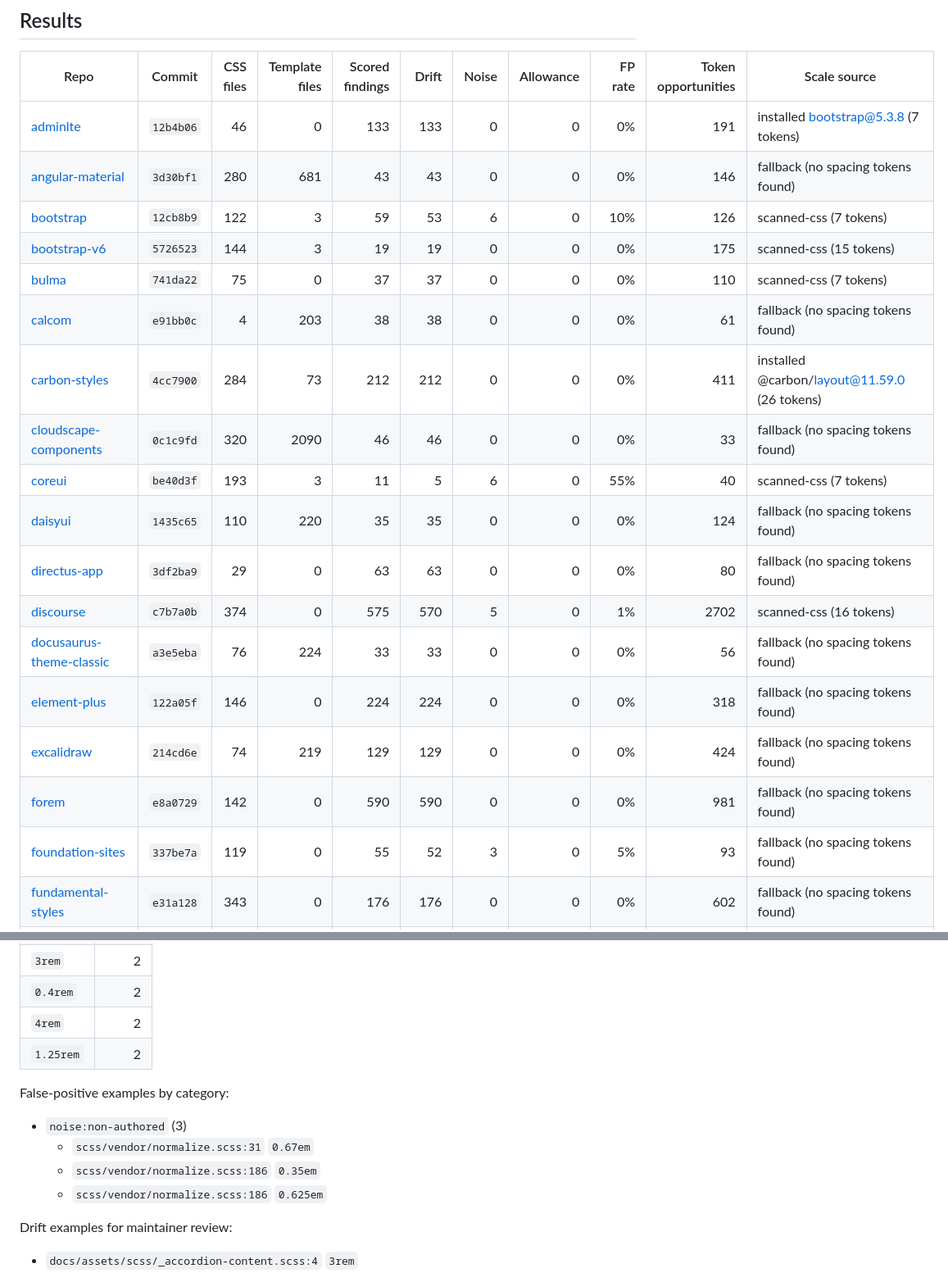
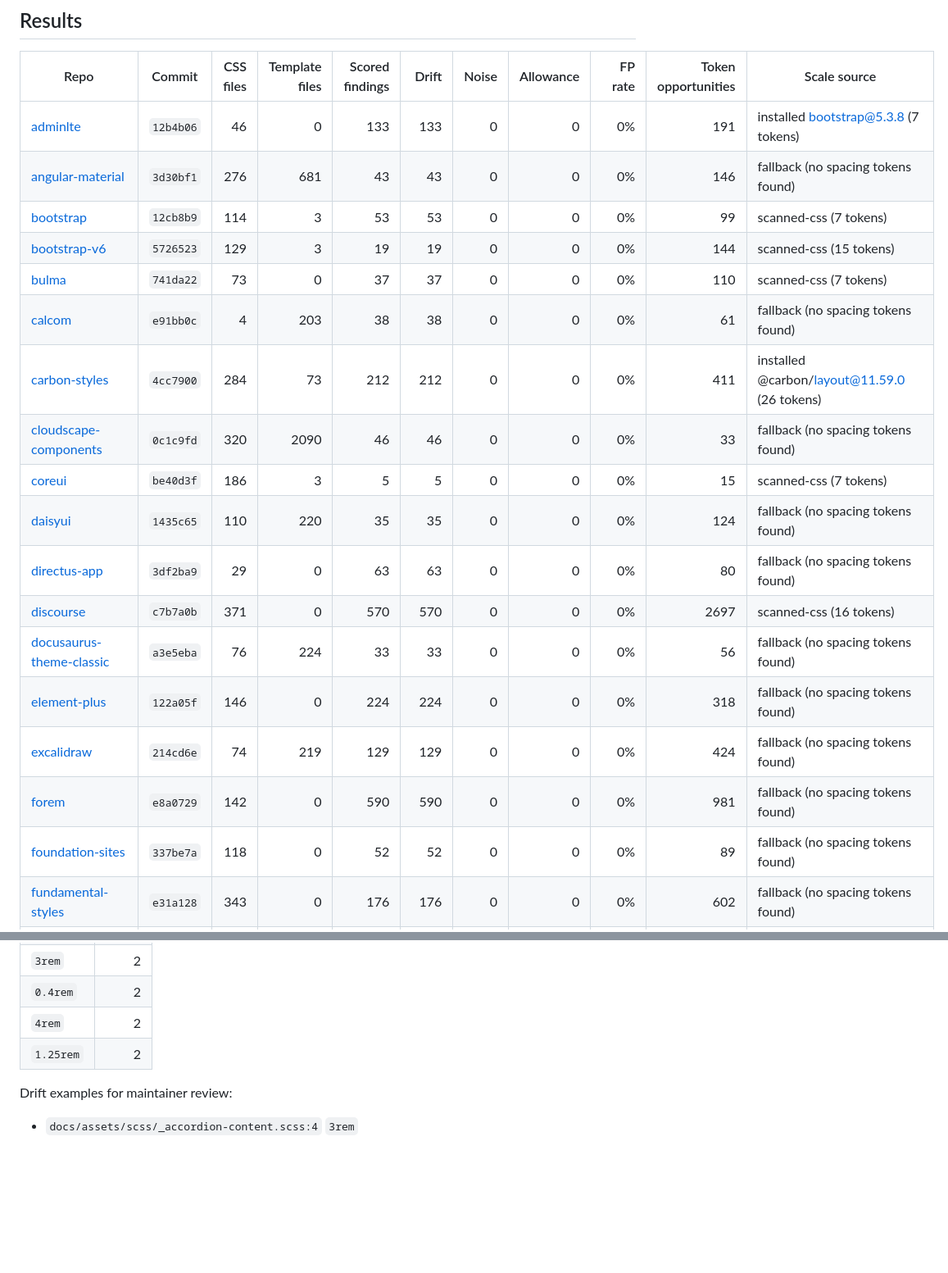
Before and after one commit to PetriLahdelma/stylelint-plugin-rhythmguard, a Markdown page: docs/QUIET_BENCHMARK.md, 2 parts joined by grey strips. Shown at 82% size. Drawn GitHub-style; blank space fills up the shorter version.

Commit message:
docs(bench): regenerate the report on top of #159
Co-Authored-By: Claude Opus 5.5 <noreply@anthropic.com>

```diff
--- a/docs/QUIET_BENCHMARK.md
+++ b/docs/QUIET_BENCHMARK.md
@@ -19,22 +19,22 @@ Findings classified as `drift` are, by construction, the values the tool would a
 | Repo | Commit | CSS files | Template files | Scored findings | Drift | Noise | Allowance | FP rate | Token opportunities | Scale source |
 | --- | --- | ---: | ---: | ---: | ---: | ---: | ---: | ---: | ---: | --- |
 | [adminlte](https://github.com/ColorlibHQ/AdminLTE.git) | `12b4b06` | 46 | 0 | 133 | 133 | 0 | 0 | 0% | 191 | installed bootstrap@5.3.8 (7 tokens) |
-| [angular-material](https://github.com/angular/components.git) | `3d30bf1` | 280 | 681 | 43 | 43 | 0 | 0 | 0% | 146 | fallback (no spacing tokens found) |
-| [bootstrap](https://github.com/twbs/bootstrap.git) | `12cb8b9` | 122 | 3 | 59 | 53 | 6 | 0 | 10% | 126 | scanned-css (7 tokens) |
-| [bootstrap-v6](https://github.com/twbs/bootstrap.git) | `5726523` | 144 | 3 | 19 | 19 | 0 | 0 | 0% | 175 | scanned-css (15 tokens) |
-| [bulma](https://github.com/jgthms/bulma.git) | `741da22` | 75 | 0 | 37 | 37 | 0 | 0 | 0% | 110 | scanned-css (7 tokens) |
+| [angular-material](https://github.com/angular/components.git) | `3d30bf1` | 276 | 681 | 43 | 43 | 0 | 0 | 0% | 146 | fallback (no spacing tokens found) |
+| [bootstrap](https://github.com/twbs/bootstrap.git) | `12cb8b9` | 114 | 3 | 53 | 53 | 0 | 0 | 0% | 99 | scanned-css (7 tokens) |
+| [bootstrap-v6](https://github.com/twbs/bootstrap.git) | `5726523` | 129 | 3 | 19 | 19 | 0 | 0 | 0% | 144 | scanned-css (15 tokens) |
+| [bulma](https://github.com/jgthms/bulma.git) | `741da22` | 73 | 0 | 37 | 37 | 0 | 0 | 0% | 110 | scanned-css (7 tokens) |
 | [calcom](https://github.com/calcom/cal.com.git) | `e91bb0c` | 4 | 203 | 38 | 38 | 0 | 0 | 0% | 61 | fallback (no spacing tokens found) |
 | [carbon-styles](https://github.com/carbon-design-system/carbon.git) | `4cc7900` | 284 | 73 | 212 | 212 | 0 | 0 | 0% | 411 | installed @carbon/layout@11.59.0 (26 tokens) |
 | [cloudscape-components](https://github.com/cloudscape-design/components.git) | `0c1c9fd` | 320 | 2090 | 46 | 46 | 0 | 0 | 0% | 33 | fallback (no spacing tokens found) |
-| [coreui](https://github.com/coreui/coreui.git) | `be40d3f` | 193 | 3 | 11 | 5 | 6 | 0 | 55% | 40 | scanned-css (7 tokens) |
+| [coreui](https://github.com/coreui/coreui.git) | `be40d3f` | 186 | 3 | 5 | 5 | 0 | 0 | 0% | 15 | scanned-css (7 tokens) |
 | [daisyui](https://github.com/saadeghi/daisyui.git) | `1435c65` | 110 | 220 | 35 | 35 | 0 | 0 | 0% | 124 | fallback (no spacing tokens found) |
 | [directus-app](https://github.com/directus/directus.git) | `3df2ba9` | 29 | 0 | 63 | 63 | 0 | 0 | 0% | 80 | fallback (no spacing tokens found) |
-| [discourse](https://github.com/discourse/discourse.git) | `c7b7a0b` | 374 | 0 | 575 | 570 | 5 | 0 | 1% | 2702 | scanned-css (16 tokens) |
+| [discourse](https://github.com/discourse/discourse.git) | `c7b7a0b` | 371 | 0 | 570 | 570 | 0 | 0 | 0% | 2697 | scanned-css (16 tokens) |
 | [docusaurus-theme-classic](https://github.com/facebook/docusaurus.git) | `a3e5eba` | 76 | 224 | 33 | 33 | 0 | 0 | 0% | 56 | fallback (no spacing tokens found) |
 | [element-plus](https://github.com/element-plus/element-plus.git) | `122a05f` | 146 | 0 | 224 | 224 | 0 | 0 | 0% | 318 | fallback (no spacing tokens found) |
 | [excalidraw](https://github.com/excalidraw/excalidraw.git) | `214cd6e` | 74 | 219 | 129 | 129 | 0 | 0 | 0% | 424 | fallback (no spacing tokens found) |
 | [forem](https://github.com/forem/forem.git) | `e8a0729` | 142 | 0 | 590 | 590 | 0 | 0 | 0% | 981 | fallback (no spacing tokens found) |
-| [foundation-sites](https://github.com/foundation/foundation-sites.git) | `337be7a` | 119 | 0 | 55 | 52 | 3 | 0 | 5% | 93 | fallback (no spacing tokens found) |
+| [foundation-sites](https://github.com/foundation/foundation-sites.git) | `337be7a` | 118 | 0 | 52 | 52 | 0 | 0 | 0% | 89 | fallback (no spacing tokens found) |
 | [fundamental-styles](https://github.com/SAP/fundamental-styles.git) | `e31a128` | 343 | 0 | 176 | 176 | 0 | 0 | 0% | 602 | fallback (no spacing tokens found) |
 | [ghost-admin](https://github.com/TryGhost/Ghost.git) | `26746d3` | 119 | 202 | 747 | 747 | 0 | 0 | 0% | 1280 | fallback (no spacing tokens found) |
 | [gitlab-ui](https://gitlab.com/gitlab-org/gitlab-ui.git) | `8660f9f` | 93 | 373 | 3 | 3 | 0 | 0 | 0% | 4 | fallback (no spacing tokens found) |
@@ -552,13 +525,6 @@ Top drift values:
 | `4rem` | 2 |
 | `1.25rem` | 2 |
 
-False-positive examples by category:
-
-- `noise:non-authored` (3)
-  - `scss/vendor/normalize.scss:31` `0.67em`
-  - `scss/vendor/normalize.scss:186` `0.35em`
-  - `scss/vendor/normalize.scss:186` `0.625em`
-
 Drift examples for maintainer review:
 
 - `docs/assets/scss/_accordion-content.scss:4` `3rem`
```
Also changed, not shown: other parts of docs/QUIET_BENCHMARK.md (+10 -69 lines).
